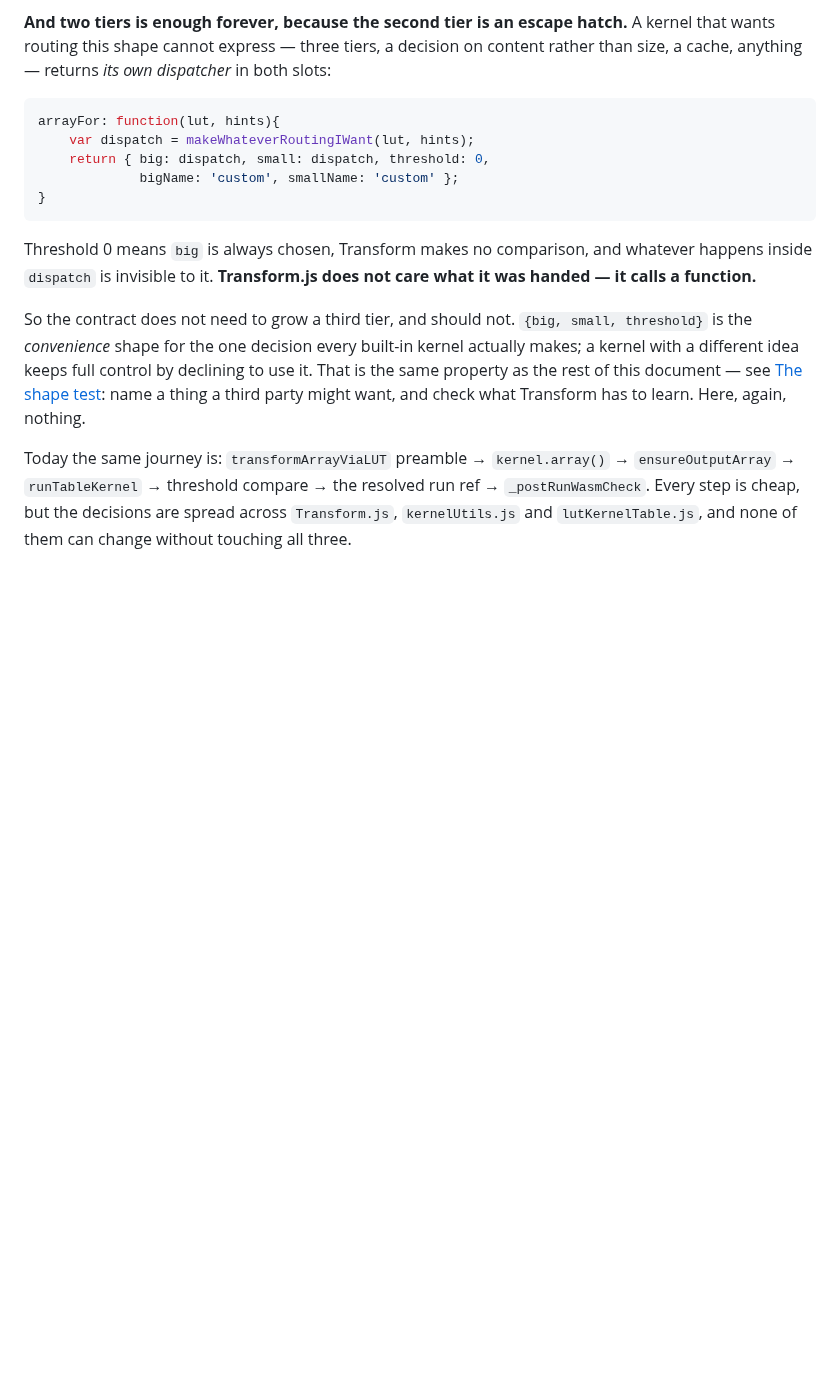
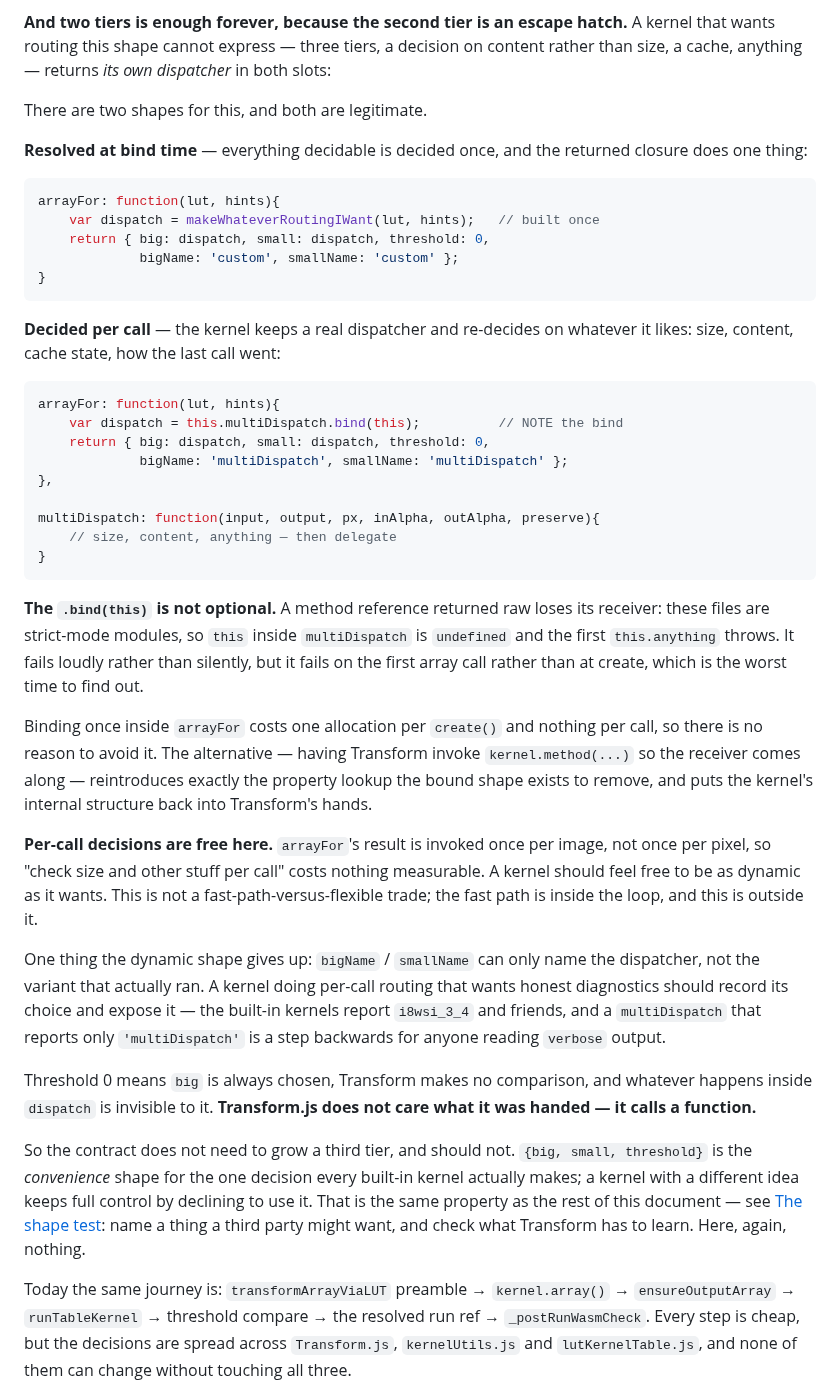
Before and after one commit to glennwilton/jsColorEngine, a Markdown page: docs/deepdive/KernelContract.md, the part around the change. Drawn GitHub-style; blank space fills up the shorter version.

Commit message:
Document both arrayFor shapes, and the bind that the dynamic one needs
Two legitimate patterns, not one. Resolved at bind time: everything decidable
is decided once and the returned closure does one thing. Decided per call: the
kernel keeps a real dispatcher and re-decides on size, content, cache state,
whatever it likes.

The dynamic shape has a footgun worth catching in the spec rather than in
someone's afternoon. A method reference returned raw loses its receiver --
these are strict-mode modules, so `this` inside the dispatcher is undefined
and the first `this.anything` throws. It fails loudly, but on the first array
call rather than at create, which is the worst time to find out. So
arrayFor must return this.multiDispatch.bind(this), which costs one allocation
per create() and nothing per call.

The alternative -- having Transform invoke kernel.method(...) so the receiver
comes along -- reintroduces the property lookup the bound shape exists to
remove and puts the kernel's internals back in Transform's hands.

Also states plainly that per-call decisions are free here, because arrayFor's
result runs once per image rather than once per pixel. This is not a
fast-versus-flexible trade: the fast path is inside the loop and this is
outside it. A kernel should feel free to be as dynamic as it wants.

One cost the dynamic shape does carry: bigName/smallName can then only name
the dispatcher, not the variant that ran. The built-ins report i8wsi_3_4 and
friends, and a dispatcher reporting only 'multiDispatch' is a step backwards
for anyone reading verbose output -- so a per-call router that wants honest
diagnostics should record its choice.

````diff
--- a/docs/deepdive/KernelContract.md
+++ b/docs/deepdive/KernelContract.md
@@ -855,13 +855,58 @@ A kernel that wants routing this shape cannot express — three tiers, a decisio
 on content rather than size, a cache, anything — returns *its own dispatcher* in
 both slots:
 
+There are two shapes for this, and both are legitimate.
+
+**Resolved at bind time** — everything decidable is decided once, and the
+returned closure does one thing:
+
 ```js
 arrayFor: function(lut, hints){
-    var dispatch = makeWhateverRoutingIWant(lut, hints);
+    var dispatch = makeWhateverRoutingIWant(lut, hints);   // built once
     return { big: dispatch, small: dispatch, threshold: 0,
              bigName: 'custom', smallName: 'custom' };
 }
 ```
+
+**Decided per call** — the kernel keeps a real dispatcher and re-decides on
+whatever it likes: size, content, cache state, how the last call went:
+
+```js
+arrayFor: function(lut, hints){
+    var dispatch = this.multiDispatch.bind(this);          // NOTE the bind
+    return { big: dispatch, small: dispatch, threshold: 0,
+             bigName: 'multiDispatch', smallName: 'multiDispatch' };
+},
+
+multiDispatch: function(input, output, px, inAlpha, outAlpha, preserve){
+    // size, content, anything — then delegate
+}
+```
+
+**The `.bind(this)` is not optional.** A method reference returned raw loses its
+receiver: these files are strict-mode modules, so `this` inside `multiDispatch`
+is `undefined` and the first `this.anything` throws. It fails loudly rather than
+silently, but it fails on the first array call rather than at create, which is
+the worst time to find out.
+
+Binding once inside `arrayFor` costs one allocation per `create()` and nothing
+per call, so there is no reason to avoid it. The alternative — having Transform
+invoke `kernel.method(...)` so the receiver comes along — reintroduces exactly
+the property lookup the bound shape exists to remove, and puts the kernel's
+internal structure back into Transform's hands.
+
+**Per-call decisions are free here.** `arrayFor`'s result is invoked once per
+image, not once per pixel, so "check size and other stuff per call" costs
+nothing measurable. A kernel should feel free to be as dynamic as it wants.
+This is not a fast-path-versus-flexible trade; the fast path is inside the
+loop, and this is outside it.
+
+One thing the dynamic shape gives up: `bigName` / `smallName` can only name the
+dispatcher, not the variant that actually ran. A kernel doing per-call routing
+that wants honest diagnostics should record its choice and expose it — the
+built-in kernels report `i8wsi_3_4` and friends, and a `multiDispatch` that
+reports only `'multiDispatch'` is a step backwards for anyone reading
+`verbose` output.
 
 Threshold 0 means `big` is always chosen, Transform makes no comparison, and
 whatever happens inside `dispatch` is invisible to it. **Transform.js does not
````
